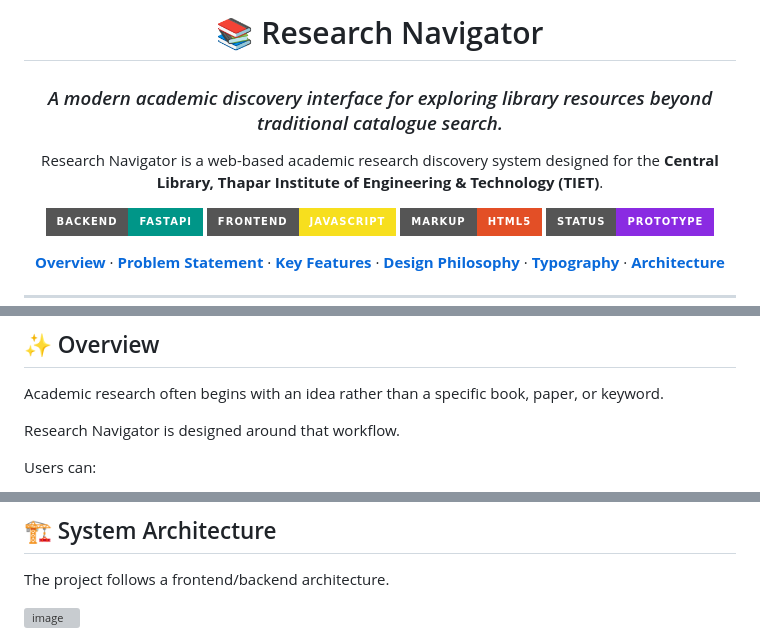
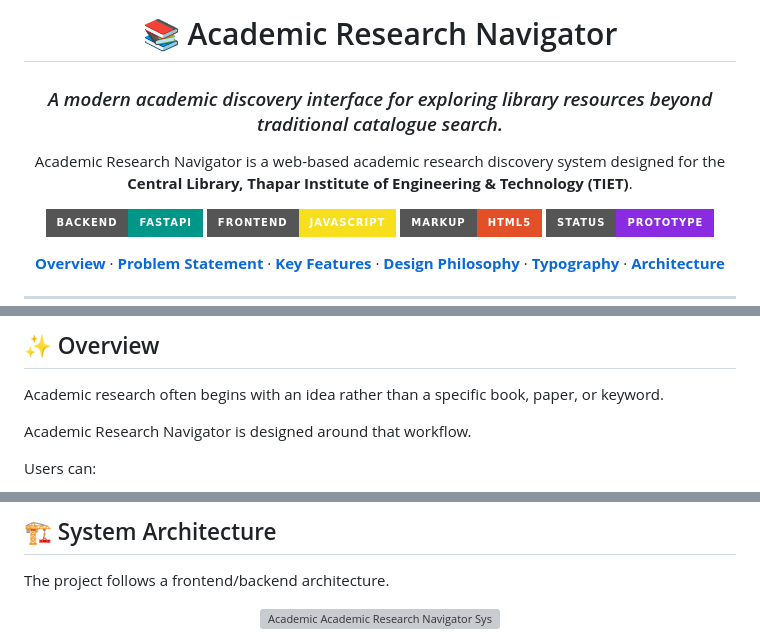
Before and after one commit to SUUKRAT-183/Academic-Research-Navigator, a Markdown page: README.md, 3 parts joined by grey strips. GitHub-like rendering; badges without logos; grey boxes are pictures that could not be loaded.

```diff
--- a/README.md
+++ b/README.md
@@ -1,10 +1,10 @@
 <div align="center">
 
-# 📚 Research Navigator
+# 📚 Academic Research Navigator
 
 ### *A modern academic discovery interface for exploring library resources beyond traditional catalogue search.*
 
-Research Navigator is a web-based academic research discovery system designed for the **Central Library, Thapar Institute of Engineering & Technology (TIET)**.
+Academic Research Navigator is a web-based academic research discovery system designed for the **Central Library, Thapar Institute of Engineering & Technology (TIET)**.
 
 ![Python](https://img.shields.io/badge/Backend-FastAPI-009688?style=for-the-badge&logo=fastapi&logoColor=white)
 ![JavaScript](https://img.shields.io/badge/Frontend-JavaScript-F7DF1E?style=for-the-badge&logo=javascript&logoColor=black)
@@ -27,7 +27,7 @@ Instead of forcing users to navigate through a traditional catalogue using exact
 
 Academic research often begins with an idea rather than a specific book, paper, or keyword.
 
-Research Navigator is designed around that workflow.
+Academic Research Navigator is designed around that workflow.
 
 Users can:
 
@@ -262,5 +262,5 @@ The project uses three primary typefaces:
 ## 🏗️ System Architecture
 
 The project follows a frontend/backend architecture.
-
-<img width="1024" height="1536" alt="image" src="https://github.com/user-attachments/assets/9abea7be-f146-4379-9e75-4dabddc2eafe" />
+<div align="center">
+<img width="682" height="1024" alt="Academic Academic Research Navigator System Architecture" src="https://github.com/user-attachments/assets/9abea7be-f146-4379-9e75-4dabddc2eafe" />
```
Also changed, not shown: other parts of README.md (+2 -2 lines).
